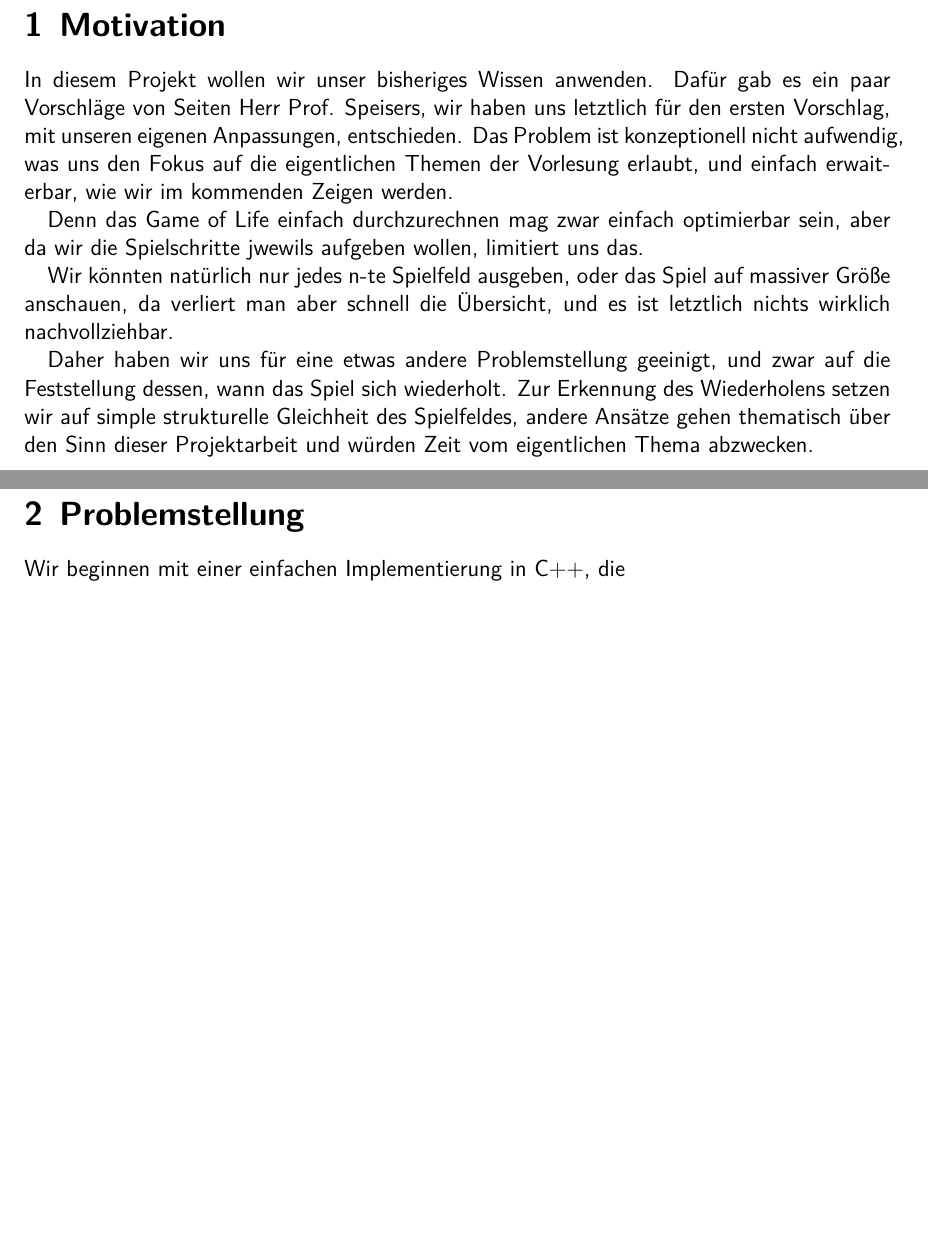
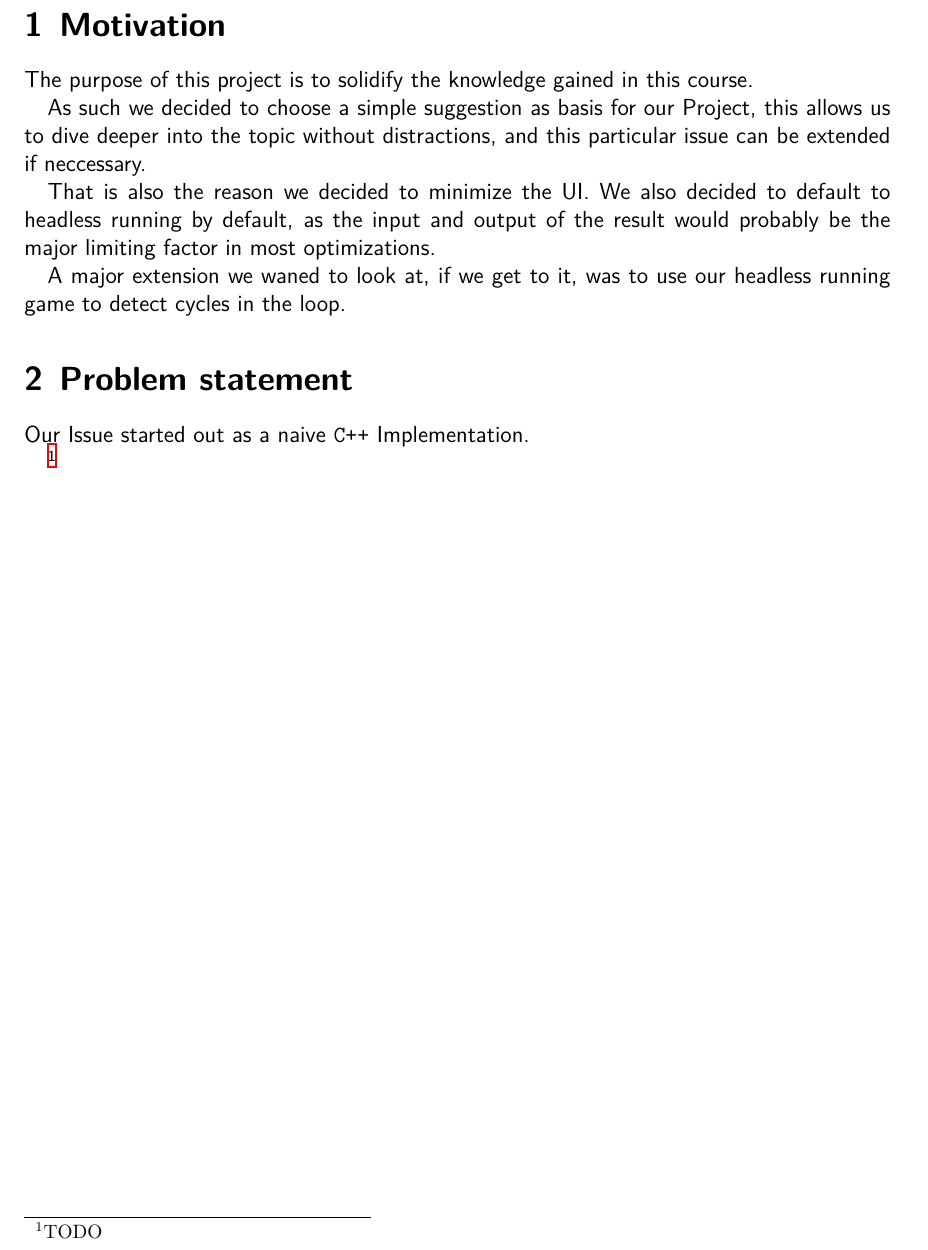
Before and after one commit to GjergjiSh/hpc-game-of-life, a LaTeX document (docs/Abgabe.tex): two parts of pages 3 and 4 of 12 before the commit and part of page 3 of 13 after it, the two joined at a grey line, cut so that both start at the same text, the shorter picture padded with empty space. Compiled offline with XeLaTeX.

Commit message:
I dont seem to be any productive right now, so I'll go to sleep and get back tomorrow

```diff
--- a/docs/Abgabe.tex
+++ b/docs/Abgabe.tex
@@ -170,22 +170,24 @@
 
 \section{Motivation}
 
-In diesem Projekt wollen wir unser bisheriges Wissen anwenden.
-Dafür gab es ein paar Vorschläge von Seiten Herr Prof. Speisers, wir haben uns letztlich für den ersten Vorschlag, mit unseren eigenen Anpassungen, entschieden.
-Das Problem ist konzeptionell nicht aufwendig, was uns den Fokus auf die eigentlichen Themen der Vorlesung erlaubt, und einfach erwaiterbar, wie wir im kommenden Zeigen werden.
+The purpose of this project is to solidify the knowledge gained in this course.
 
-Denn das Game of Life einfach durchzurechnen mag zwar einfach optimierbar sein, aber da wir die Spielschritte jwewils aufgeben wollen, limitiert uns das.
+As such we decided to choose a simple suggestion as basis for our Project, this allows us to dive deeper into the topic without distractions, and this particular issue can be extended if neccessary.
 
-Wir könnten natürlich nur jedes n-te Spielfeld ausgeben, oder das Spiel auf massiver Größe anschauen, da verliert man aber schnell die Übersicht, und es ist letztlich nichts wirklich nachvollziehbar.
+That is also the reason we decided to minimize the UI. We also decided to default to headless running by default, as the input and output of the result would probably be the major limiting factor in most optimizations.
 
-Daher haben wir uns für eine etwas andere Problemstellung geeinigt, und zwar auf die Feststellung dessen, wann das Spiel sich wiederholt.
-Zur Erkennung des Wiederholens setzen wir auf simple strukturelle Gleichheit des Spielfeldes, andere Ansätze gehen thematisch über den Sinn dieser Projektarbeit und würden Zeit vom eigentlichen Thema abzwecken.
+A major extension we waned to look at, if we get to it, was to use our headless running game to detect cycles in the loop.
+
+\section{Problem statement}
+
+Our Issue started out as a naive \verb|C++| Implementation.
+
+
+\footnote{TODO}
+
+% TODO
 
 \pagebreak
-
-\section{Problemstellung}
-
-Wir beginnen mit einer einfachen Implementierung in C++, die
 
 \section{Game Of Life Implementation}
 
```
Also changed, not shown: docs/Abgabe.tex (12 more changed lines).
